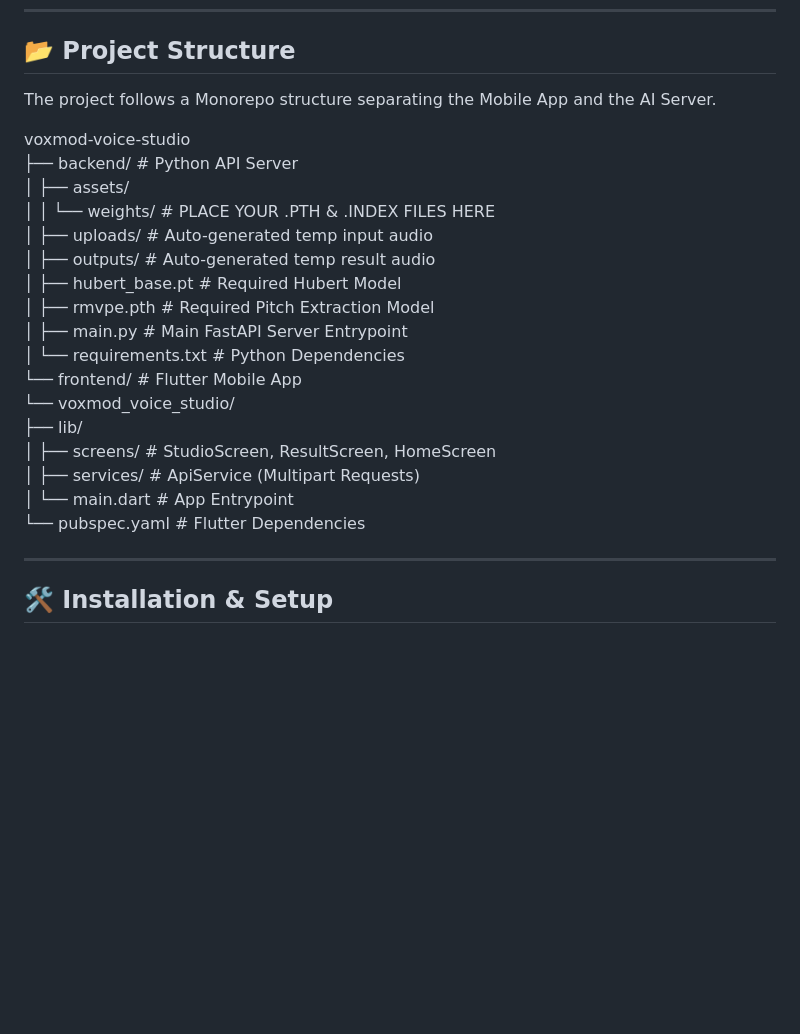
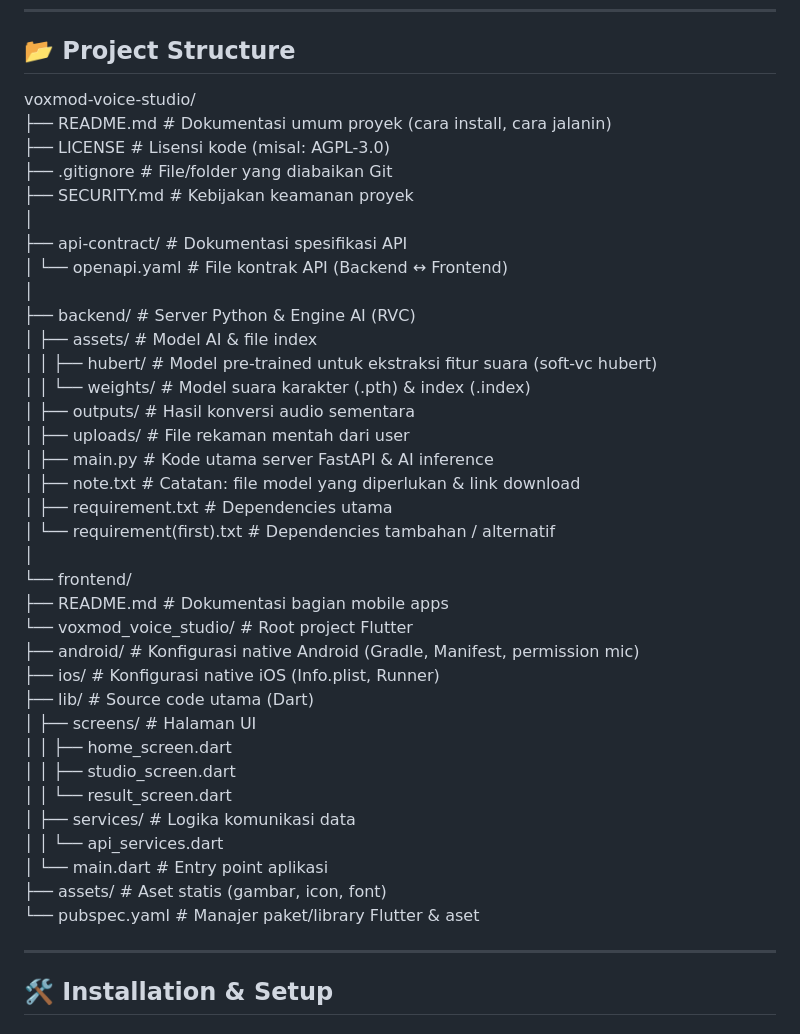
Before and after one commit to Faqih472/voxmod-voice-studio, a Markdown page: README.md, the part around one of its changes. Rendered like a GitHub page; blank space fills up the shorter version.

Commit message:
Revise project structure and backend notes in README
Updated project structure and added backend notes in README.

```diff
--- a/README.md
+++ b/README.md
@@ -53,25 +53,41 @@ VoxMod is designed to work with standard `.pth` (RVC Model) and `.index` (Featur
 
 ## 📂 Project Structure
 
-The project follows a Monorepo structure separating the Mobile App and the AI Server.
-
-voxmod-voice-studio
-├── backend/                  # Python API Server
-│   ├── assets/
-│   │   └── weights/          # PLACE YOUR .PTH & .INDEX FILES HERE
-│   ├── uploads/              # Auto-generated temp input audio
-│   ├── outputs/              # Auto-generated temp result audio
-│   ├── hubert_base.pt        # Required Hubert Model
-│   ├── rmvpe.pth             # Required Pitch Extraction Model
-│   ├── main.py               # Main FastAPI Server Entrypoint
-│   └── requirements.txt      # Python Dependencies
-└── frontend/                 # Flutter Mobile App
-    └── voxmod_voice_studio/
-        ├── lib/
-        │   ├── screens/      # StudioScreen, ResultScreen, HomeScreen
-        │   ├── services/     # ApiService (Multipart Requests)
-        │   └── main.dart     # App Entrypoint
-        └── pubspec.yaml      # Flutter Dependencies
+voxmod-voice-studio/
+├── README.md               # Dokumentasi umum proyek (cara install, cara jalanin)
+├── LICENSE                 # Lisensi kode (misal: AGPL-3.0)
+├── .gitignore              # File/folder yang diabaikan Git
+├── SECURITY.md             # Kebijakan keamanan proyek
+│
+├── api-contract/           # Dokumentasi spesifikasi API
+│   └── openapi.yaml        # File kontrak API (Backend ↔ Frontend)
+│
+├── backend/                # Server Python & Engine AI (RVC)
+│   ├── assets/             # Model AI & file index
+│   │   ├── hubert/         # Model pre-trained untuk ekstraksi fitur suara (soft-vc hubert)
+│   │   └── weights/        # Model suara karakter (.pth) & index (.index)
+│   ├── outputs/            # Hasil konversi audio sementara
+│   ├── uploads/            # File rekaman mentah dari user
+│   ├── main.py             # Kode utama server FastAPI & AI inference
+│   ├── note.txt            # Catatan: file model yang diperlukan & link download
+│   ├── requirement.txt     # Dependencies utama
+│   └── requirement(first).txt # Dependencies tambahan / alternatif
+│
+└── frontend/
+    ├── README.md           # Dokumentasi bagian mobile apps
+    └── voxmod_voice_studio/ # Root project Flutter
+        ├── android/        # Konfigurasi native Android (Gradle, Manifest, permission mic)
+        ├── ios/            # Konfigurasi native iOS (Info.plist, Runner)
+        ├── lib/            # Source code utama (Dart)
+        │   ├── screens/    # Halaman UI
+        │   │   ├── home_screen.dart
+        │   │   ├── studio_screen.dart
+        │   │   └── result_screen.dart
+        │   ├── services/   # Logika komunikasi data
+        │   │   └── api_services.dart
+        │   └── main.dart   # Entry point aplikasi
+        ├── assets/         # Aset statis (gambar, icon, font)
+        └── pubspec.yaml    # Manajer paket/library Flutter & aset
 
 ---
 
```
Also changed, not shown: other parts of README.md (+29 -0 lines).
